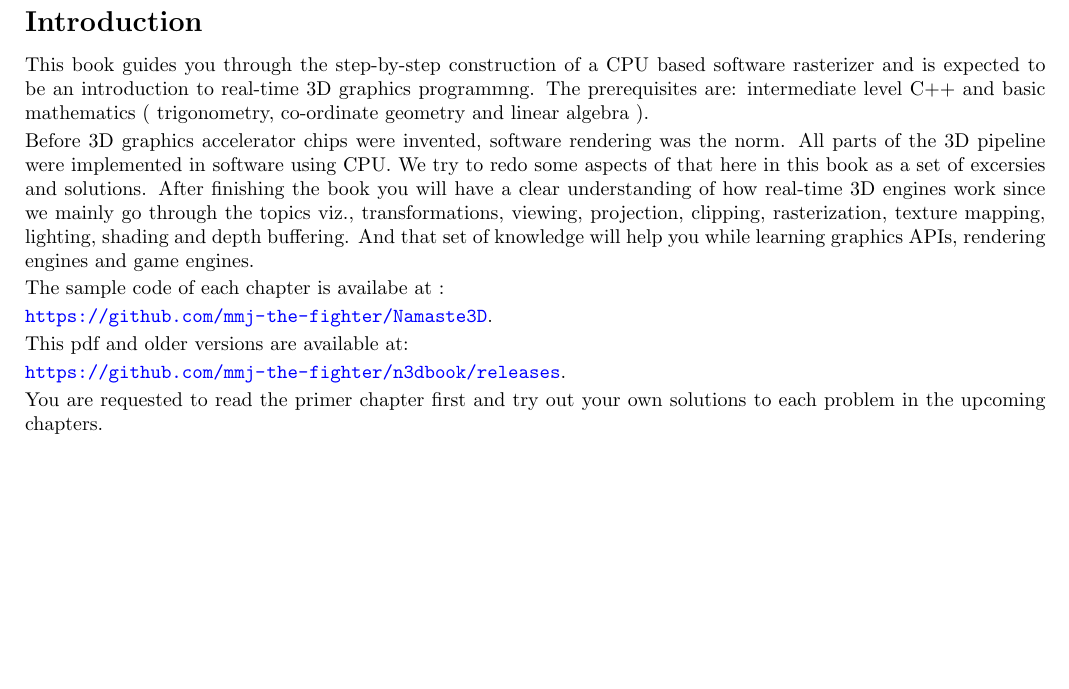
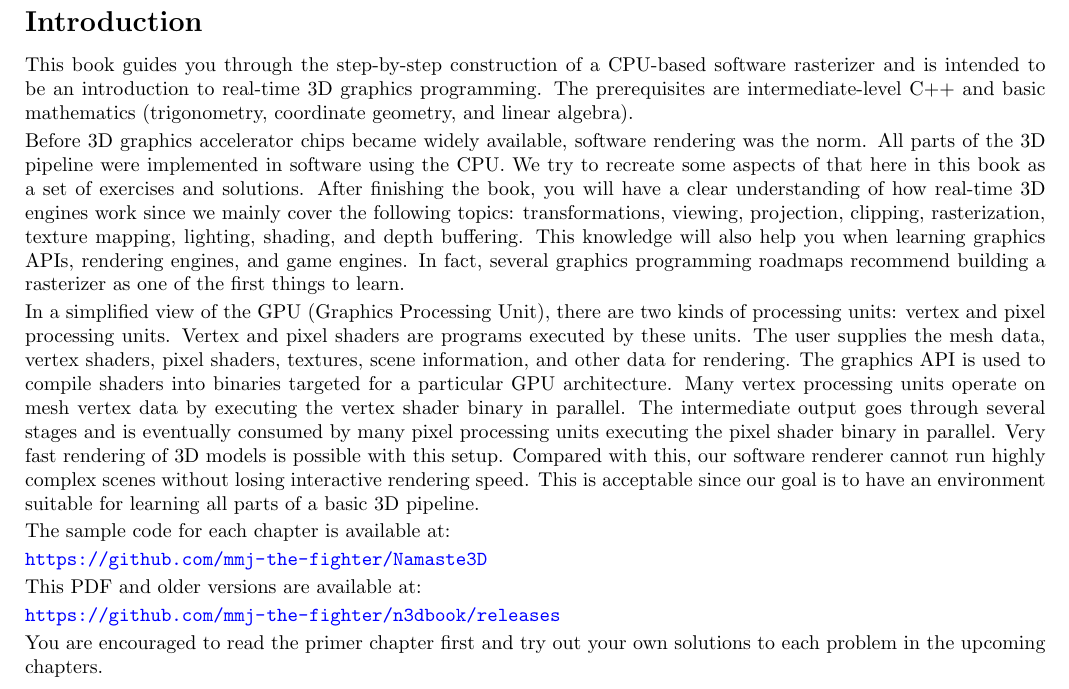
Before and after one commit to mmj-the-fighter/n3dbook, a LaTeX book (main.tex, which reads ch01-introduction.tex): part of page 6 of 45, cut so that both start at the same text, the shorter picture padded with empty space. Compiled offline with pdfLaTeX.

Commit message:
Update introducation with more info

```diff
--- a/ch01-introduction.tex
+++ b/ch01-introduction.tex
@@ -1,17 +1,19 @@
 \chapter{Introduction}
-This book guides you through the step-by-step construction of a CPU based software rasterizer and is expected to be an introduction to real-time 3D graphics programmng. The prerequisites are: intermediate level C++ and basic mathematics ( trigonometry, co-ordinate geometry and linear algebra ).
+This book guides you through the step-by-step construction of a CPU-based software rasterizer and is intended to be an introduction to real-time 3D graphics programming. The prerequisites are intermediate-level C++ and basic mathematics (trigonometry, coordinate geometry, and linear algebra).
 
-Before 3D graphics accelerator chips were invented, software rendering was the norm. All parts of the 3D pipeline were implemented in software using CPU. We try to redo some aspects of that here in this book as a set of excersies and solutions. After finishing the book you will have a clear understanding of how real-time 3D engines work since we mainly go through the topics viz., transformations, viewing, projection, clipping, rasterization, texture mapping, lighting, shading and depth buffering. And that set of knowledge will help you while learning graphics APIs, rendering engines and game engines.
+Before 3D graphics accelerator chips became widely available, software rendering was the norm. All parts of the 3D pipeline were implemented in software using the CPU. We try to recreate some aspects of that here in this book as a set of exercises and solutions. After finishing the book, you will have a clear understanding of how real-time 3D engines work since we mainly cover the following topics: transformations, viewing, projection, clipping, rasterization, texture mapping, lighting, shading, and depth buffering. This knowledge will also help you when learning graphics APIs, rendering engines, and game engines. In fact, several graphics programming roadmaps recommend building a rasterizer as one of the first things to learn.
 
-The sample code of each chapter is availabe at :
+In a simplified view of the GPU (Graphics Processing Unit), there are two kinds of processing units: vertex and pixel processing units. Vertex and pixel shaders are programs executed by these units. The user supplies the mesh data, vertex shaders, pixel shaders, textures, scene information, and other data for rendering. The graphics API is used to compile shaders into binaries targeted for a particular GPU architecture. Many vertex processing units operate on mesh vertex data by executing the vertex shader binary in parallel. The intermediate output goes through several stages and is eventually consumed by many pixel processing units executing the pixel shader binary in parallel. Very fast rendering of 3D models is possible with this setup. Compared with this, our software renderer cannot run highly complex scenes without losing interactive rendering speed. This is acceptable since our goal is to have an environment suitable for learning all parts of a basic 3D pipeline.
 
-\url{https://github.com/mmj-the-fighter/Namaste3D}.
+The sample code for each chapter is available at:
 
-This pdf and older versions are available at:
+\url{https://github.com/mmj-the-fighter/Namaste3D}
 
-\url{https://github.com/mmj-the-fighter/n3dbook/releases}.
+This PDF and older versions are available at:
 
-You are requested to read the primer chapter first and try out your own solutions to each problem in the upcoming chapters.
+\url{https://github.com/mmj-the-fighter/n3dbook/releases}
+
+You are encouraged to read the primer chapter first and try out your own solutions to each problem in the upcoming chapters.
 
 
 
```
